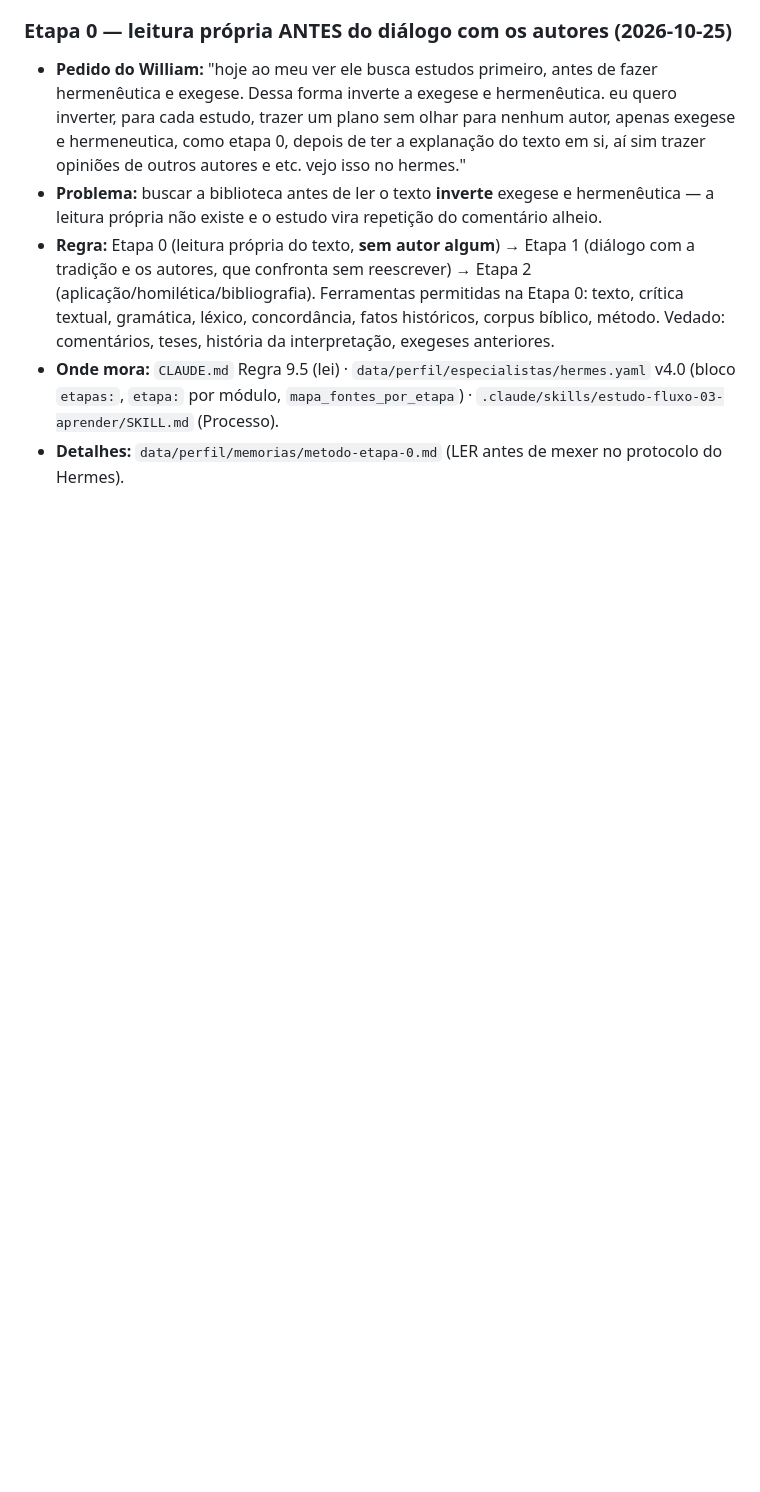
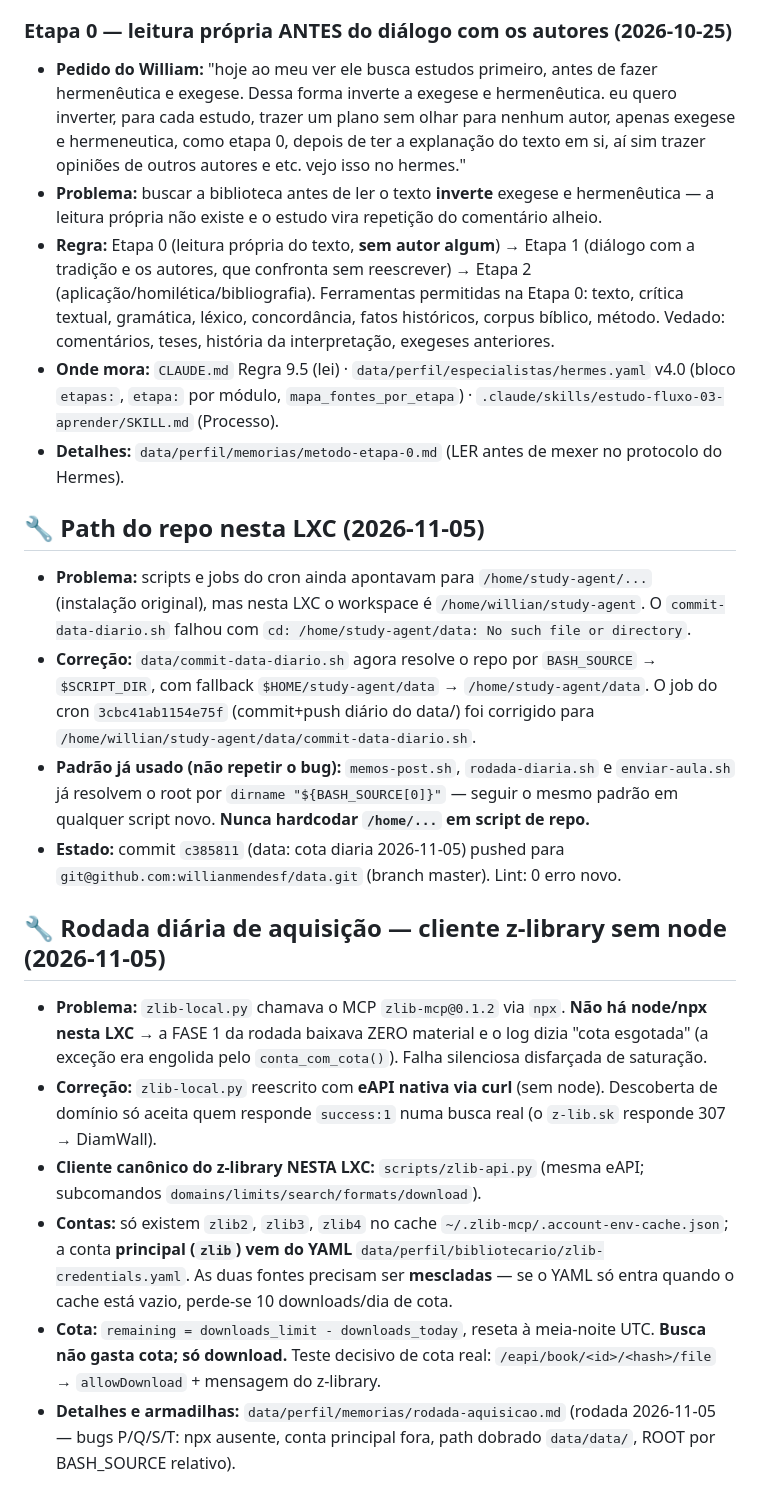
Before and after one commit to willianmendesf/study-agent, a Markdown page: memory/MEMORY.md, the part around one of its changes. Rendered like a GitHub page; blank space fills up the shorter version.

```diff
--- a/memory/MEMORY.md
+++ b/memory/MEMORY.md
@@ -482,3 +482,41 @@ capítulo, versículos), (3) **link Memos**.
 - **Onde mora:** `CLAUDE.md` Regra 9.5 (lei) · `data/perfil/especialistas/hermes.yaml` v4.0 (bloco `etapas:`,
   `etapa:` por módulo, `mapa_fontes_por_etapa`) · `.claude/skills/estudo-fluxo-03-aprender/SKILL.md` (Processo).
 - **Detalhes:** `data/perfil/memorias/metodo-etapa-0.md` (LER antes de mexer no protocolo do Hermes).
+## 🔧 Path do repo nesta LXC (2026-11-05)
+
+- **Problema:** scripts e jobs do cron ainda apontavam para `/home/study-agent/...` (instalação
+  original), mas nesta LXC o workspace é `/home/willian/study-agent`. O
+  `commit-data-diario.sh` falhou com `cd: /home/study-agent/data: No such file or directory`.
+- **Correção:** `data/commit-data-diario.sh` agora resolve o repo por `BASH_SOURCE` →
+  `$SCRIPT_DIR`, com fallback `$HOME/study-agent/data` → `/home/study-agent/data`.
+  O job do cron `3cbc41ab1154e75f` (commit+push diário do data/) foi corrigido para
+  `/home/willian/study-agent/data/commit-data-diario.sh`.
+- **Padrão já usado (não repetir o bug):** `memos-post.sh`, `rodada-diaria.sh` e
+  `enviar-aula.sh` já resolvem o root por `dirname "${BASH_SOURCE[0]}"` — seguir o mesmo
+  padrão em qualquer script novo. **Nunca hardcodar `/home/...` em script de repo.**
+- **Estado:** commit `c385811` (data: cota diaria 2026-11-05) pushed para
+  `git@github.com:willianmendesf/data.git` (branch master). Lint: 0 erro novo.
+
+## 🔧 Rodada diária de aquisição — cliente z-library sem node (2026-11-05)
+
+- **Problema:** `zlib-local.py` chamava o MCP `zlib-mcp@0.1.2` via `npx`.
+  **Não há node/npx nesta LXC** → a FASE 1 da rodada baixava ZERO material e o
+  log dizia "cota esgotada" (a exceção era engolida pelo `conta_com_cota()`).
+  Falha silenciosa disfarçada de saturação.
+- **Correção:** `zlib-local.py` reescrito com **eAPI nativa via curl** (sem node).
+  Descoberta de domínio só aceita quem responde `success:1` numa busca real
+  (o `z-lib.sk` responde 307 → DiamWall).
+- **Cliente canônico do z-library NESTA LXC:** `scripts/zlib-api.py` (mesma eAPI;
+  subcomandos `domains/limits/search/formats/download`).
+- **Contas:** só existem `zlib2`, `zlib3`, `zlib4` no cache
+  `~/.zlib-mcp/.account-env-cache.json`; a conta **principal (`zlib`) vem do YAML**
+  `data/perfil/bibliotecario/zlib-credentials.yaml`. As duas fontes precisam ser
+  **mescladas** — se o YAML só entra quando o cache está vazio, perde-se
+  10 downloads/dia de cota.
+- **Cota:** `remaining = downloads_limit - downloads_today`, reseta à meia-noite
+  UTC. **Busca não gasta cota; só download.** Teste decisivo de cota real:
+  `/eapi/book/<id>/<hash>/file` → `allowDownload` + mensagem do z-library.
+- **Detalhes e armadilhas:** `data/perfil/memorias/rodada-aquisicao.md`
+  (rodada 2026-11-05 — bugs P/Q/S/T: npx ausente, conta principal fora, path
+  dobrado `data/data/`, ROOT por BASH_SOURCE relativo).
+
```
Also changed, not shown: other parts of memory/MEMORY.md (+33 -0 lines).
